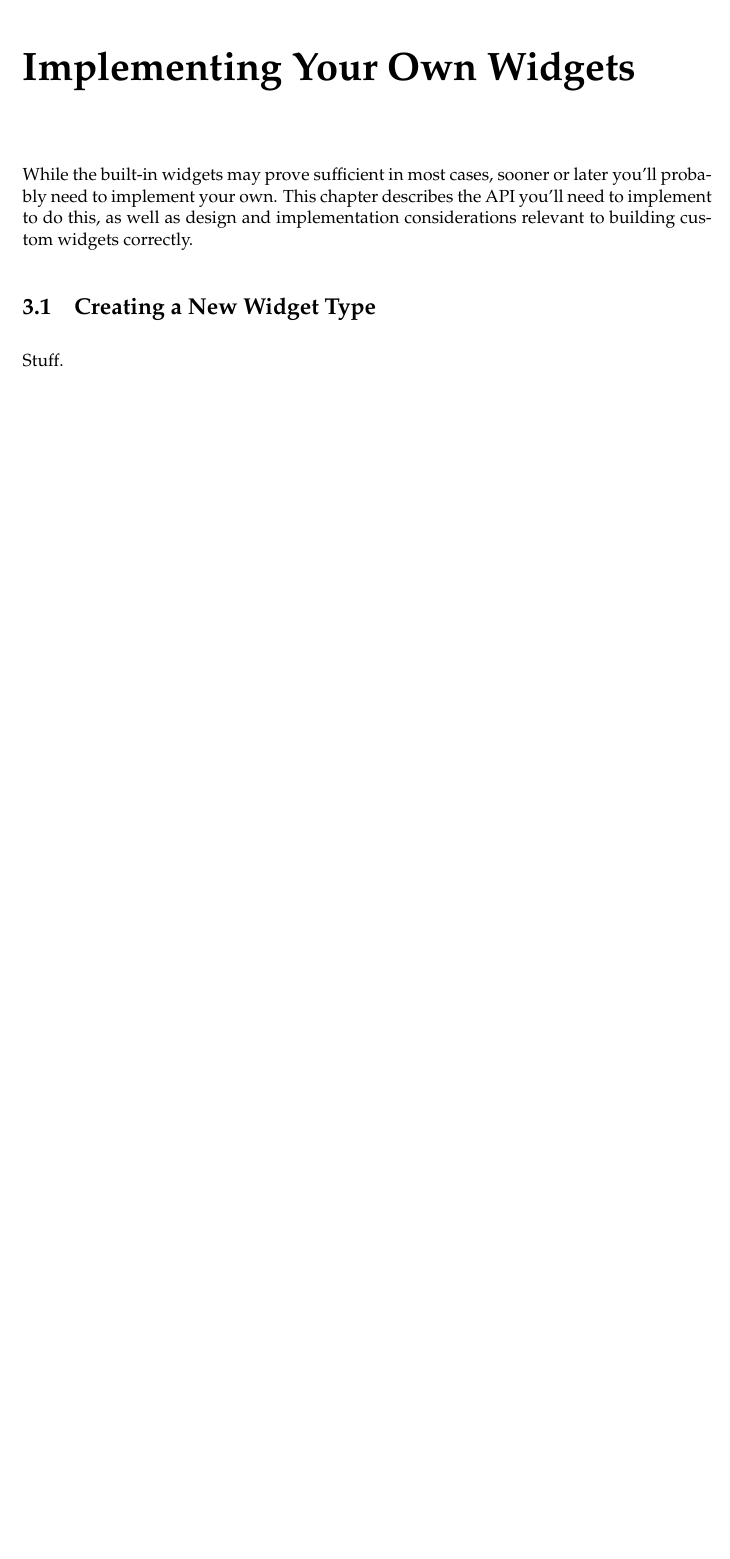
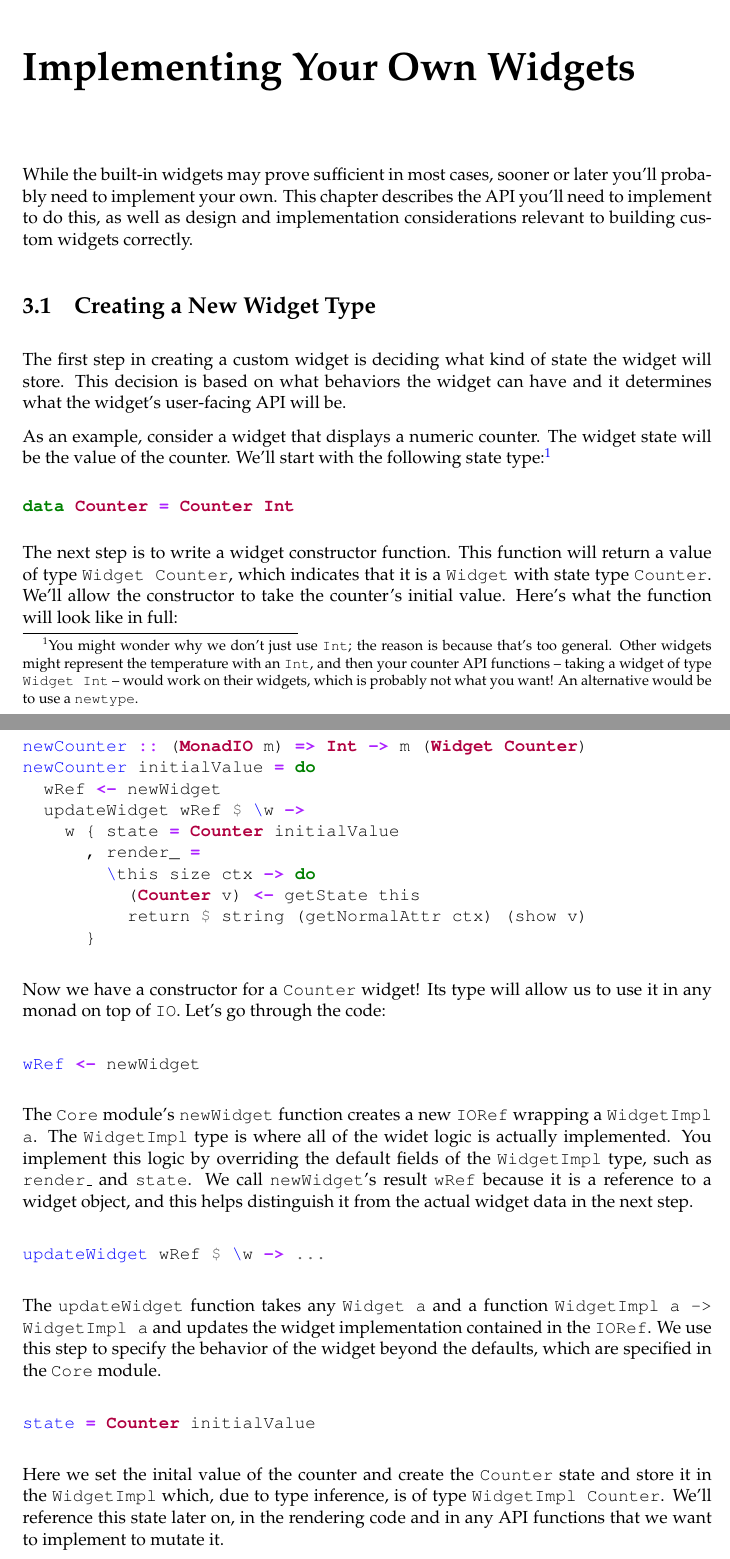
Before and after one commit to jtdaugherty/vty-ui, a LaTeX book (doc/manual.tex, which reads doc/new_widget_type.tex): part of page 19 of 20 before the commit and two parts of pages 19 and 20 of 23 after it, the two joined at a grey line, cut so that both start at the same text, the shorter picture padded with empty space. Compiled offline with pdfLaTeX.

Commit message:
Manual updates
Ignore-this: d3daa1ee5ce35685cd020a402efb2dfb

darcs-hash:20110220014733-e018d-96269b2c47412f5ded80518ee3d8ab8502c1add8.gz

```diff
--- a/doc/new_widget_type.tex
+++ b/doc/new_widget_type.tex
@@ -1,3 +1,81 @@
 \section{Creating a New Widget Type}
 
-Stuff.
+The first step in creating a custom widget is deciding what kind of
+state the widget will store.  This decision is based on what behaviors
+the widget can have and it determines what the widget's user-facing
+API will be.
+
+As an example, consider a widget that displays a numeric counter.  The
+widget state will be the value of the counter.  We'll start with the
+following state type:\footnote{You might wonder why we don't just use
+  \fw{Int}; the reason is because that's too general.  Other widgets
+  might represent the temperature with an \fw{Int}, and then your
+  counter API functions -- taking a widget of type \fw{Widget Int} --
+  would work on their widgets, which is probably not what you want!
+  An alternative would be to use a \fw{newtype}.}
+
+\begin{minted}{haskell}
+data Counter = Counter Int
+\end{minted}
+
+The next step is to write a widget constructor function.  This
+function will return a value of type \fw{Widget Counter}, which
+indicates that it is a \fw{Widget} with state type \fw{Counter}.
+We'll allow the constructor to take the counter's initial value.
+Here's what the function will look like in full:
+
+\begin{minted}{haskell}
+newCounter :: (MonadIO m) => Int -> m (Widget Counter)
+newCounter initialValue = do
+  wRef <- newWidget
+  updateWidget wRef $ \w ->
+    w { state = Counter initialValue
+      , render_ =
+        \this size ctx -> do
+          (Counter v) <- getState this
+          return $ string (getNormalAttr ctx) (show v)
+      }
+\end{minted}
+
+Now we have a constructor for a \fw{Counter} widget!  Its type will
+allow us to use it in any monad on top of \fw{IO}.  Let's go through
+the code:
+
+\begin{minted}{haskell}
+wRef <- newWidget
+\end{minted}
+
+The \fw{Core} module's \fw{newWidget} function creates a new
+\fw{IORef} wrapping a \fw{WidgetImpl a}.  The \fw{WidgetImpl} type is
+where all of the widet logic is actually implemented.  You implement
+this logic by overriding the default fields of the \fw{WidgetImpl}
+type, such as \fw{render\_} and \fw{state}.  We call \fw{newWidget}'s
+result \fw{wRef} because it is a reference to a widget object, and
+this helps distinguish it from the actual widget data in the next
+step.
+
+\begin{minted}{haskell}
+updateWidget wRef $ \w -> ...
+\end{minted}
+
+The \fw{updateWidget} function takes any \fw{Widget a} and a function
+\fw{WidgetImpl a -> WidgetImpl a} and updates the widget
+implementation contained in the \fw{IORef}.  We use this step to
+specify the behavior of the widget beyond the defaults, which are
+specified in the \fw{Core} module.
+
+\begin{minted}{haskell}
+state = Counter initialValue
+\end{minted}
+
+Here we set the inital value of the counter and create the
+\fw{Counter} state and store it in the \fw{WidgetImpl} which, due to
+type inference, is of type \fw{WidgetImpl Counter}.  We'll reference
+this state later on, in the rendering code and in any API functions
+that we want to implement to mutate it.
+
+\begin{minted}{haskell}
+render_ =
+  \this size ctx -> do
+    (Counter v) <- getState this
+    return $ string (getNormalAttr ctx) (show v)
@@ -3,0 +119 @@ Stuff.
+(Counter v) <- getState this
@@ -3,0 +127 @@ Stuff.
+return $ string (getNormalAttr ctx) (show v)
```
Also changed, not shown: doc/event_loop.tex (+1 -0 lines), doc/new_widget_type.tex (52 more changed lines).
